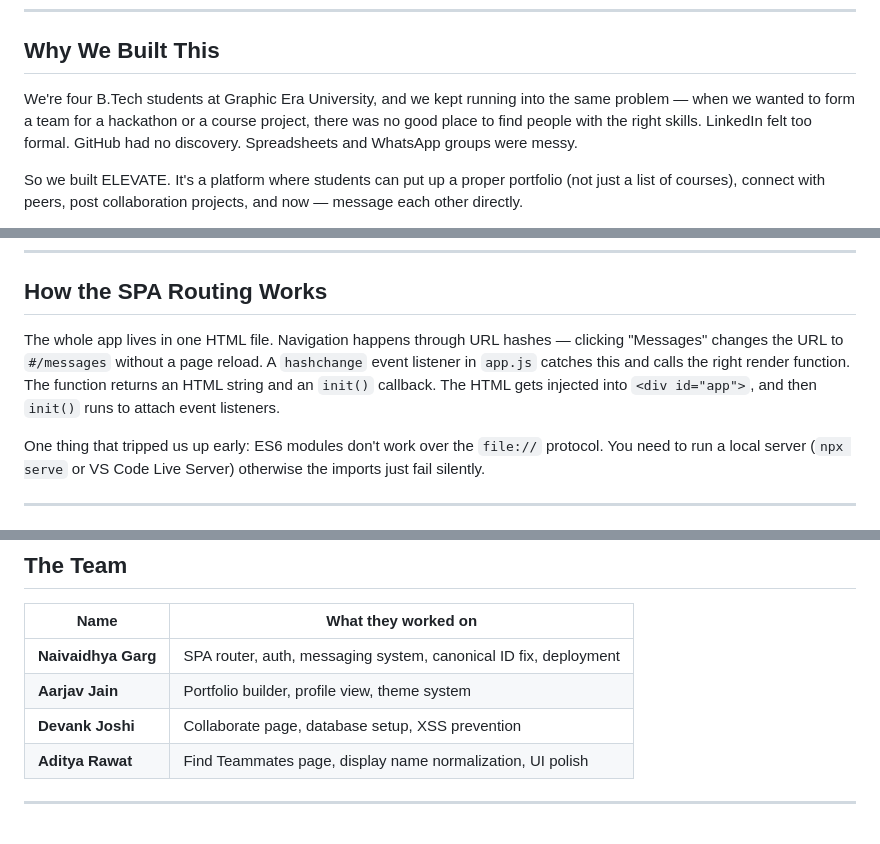
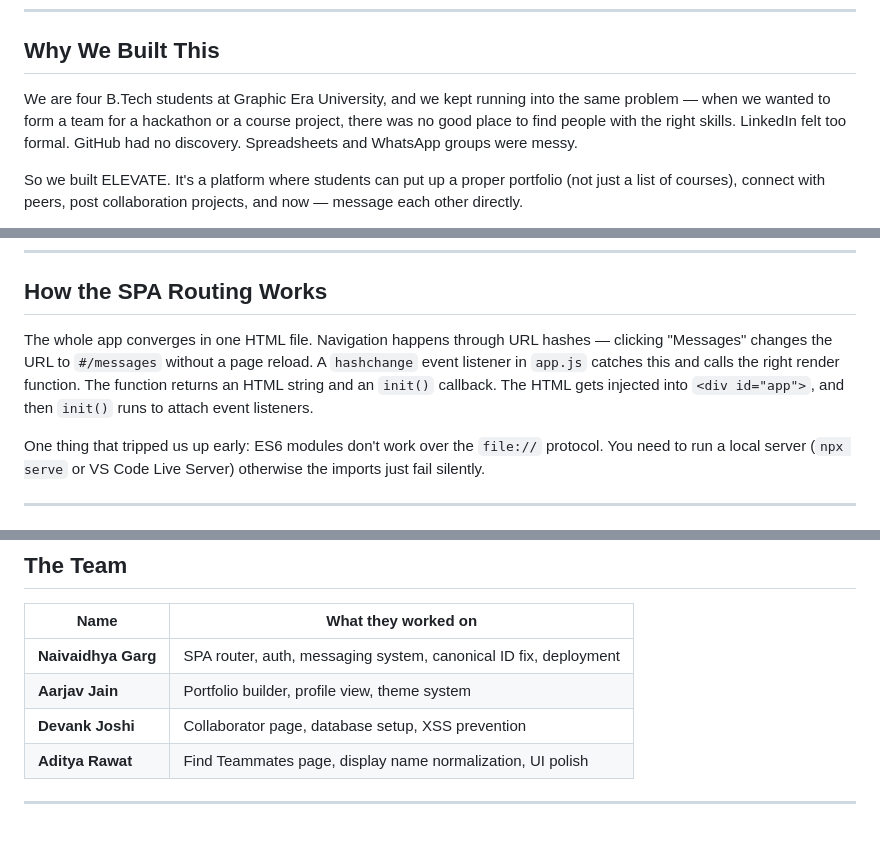
Before and after one commit to Naiv-g/ELEVATE-Build-your-Story-and-Rise-towards-Oppurtunity, a Markdown page: README.md, 3 parts joined by grey strips. Drawn GitHub-style.

```diff
--- a/README.md
+++ b/README.md
@@ -18,7 +18,7 @@
 
 ## Why We Built This
 
-We're four B.Tech students at Graphic Era University, and we kept running into the same problem — when we wanted to form a team for a hackathon or a course project, there was no good place to find people with the right skills. LinkedIn felt too formal. GitHub had no discovery. Spreadsheets and WhatsApp groups were messy.
+We are four B.Tech students at Graphic Era University, and we kept running into the same problem — when we wanted to form a team for a hackathon or a course project, there was no good place to find people with the right skills. LinkedIn felt too formal. GitHub had no discovery. Spreadsheets and WhatsApp groups were messy.
 
 So we built ELEVATE. It's a platform where students can put up a proper portfolio (not just a list of courses), connect with peers, post collaboration projects, and now — message each other directly.
 
@@ -107,7 +107,7 @@ ELEVATE/
 
 ## How the SPA Routing Works
 
-The whole app lives in one HTML file. Navigation happens through URL hashes — clicking "Messages" changes the URL to `#/messages` without a page reload. A `hashchange` event listener in `app.js` catches this and calls the right render function. The function returns an HTML string and an `init()` callback. The HTML gets injected into `<div id="app">`, and then `init()` runs to attach event listeners.
+The whole app converges in one HTML file. Navigation happens through URL hashes — clicking "Messages" changes the URL to `#/messages` without a page reload. A `hashchange` event listener in `app.js` catches this and calls the right render function. The function returns an HTML string and an `init()` callback. The HTML gets injected into `<div id="app">`, and then `init()` runs to attach event listeners.
 
 One thing that tripped us up early: ES6 modules don't work over the `file://` protocol. You need to run a local server (`npx serve` or VS Code Live Server) otherwise the imports just fail silently.
 
@@ -158,7 +158,7 @@ A few things that weren't obvious going in:
 |---|---|
 | **Naivaidhya Garg** | SPA router, auth, messaging system, canonical ID fix, deployment |
 | **Aarjav Jain** | Portfolio builder, profile view, theme system |
-| **Devank Joshi** | Collaborate page, database setup, XSS prevention |
+| **Devank Joshi** | Collaborator page, database setup, XSS prevention |
 | **Aditya Rawat** | Find Teammates page, display name normalization, UI polish |
 
 ---
```
Also changed, not shown: other parts of README.md (+1 -1 lines).
